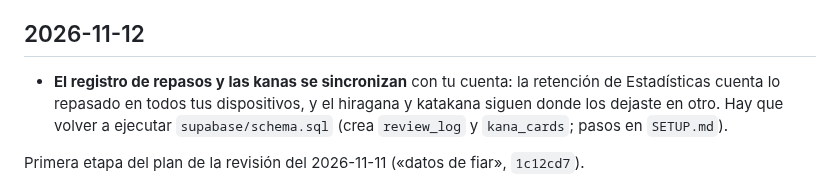
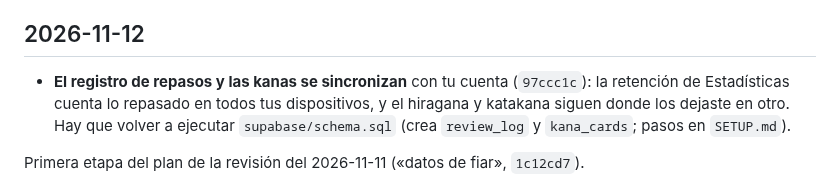
Before and after one commit to javier9302/kanji-learning-app, a Markdown page: CHANGELOG.md, the part around the change. Drawn GitHub-style.

Commit message:
CHANGELOG: hash de la sincronización del registro y las kanas
Co-Authored-By: Claude Opus 5.5 <noreply@anthropic.com>
Claude-Session: https://claude.ai/code/session_01F7MsSggEanokSnXH1X4pdv

```diff
--- a/CHANGELOG.md
+++ b/CHANGELOG.md
@@ -6,7 +6,7 @@ Cómo funciona todo hoy: [docs/COMO-FUNCIONA.md](docs/COMO-FUNCIONA.md).
 
 ## 2026-11-12
 
-- **El registro de repasos y las kanas se sincronizan** con tu cuenta: la retención de
+- **El registro de repasos y las kanas se sincronizan** con tu cuenta (`97ccc1c`): la retención de
   Estadísticas cuenta lo repasado en todos tus dispositivos, y el hiragana y katakana siguen donde
   los dejaste en otro. Hay que volver a ejecutar `supabase/schema.sql` (crea `review_log` y
   `kana_cards`; pasos en `SETUP.md`).
```
